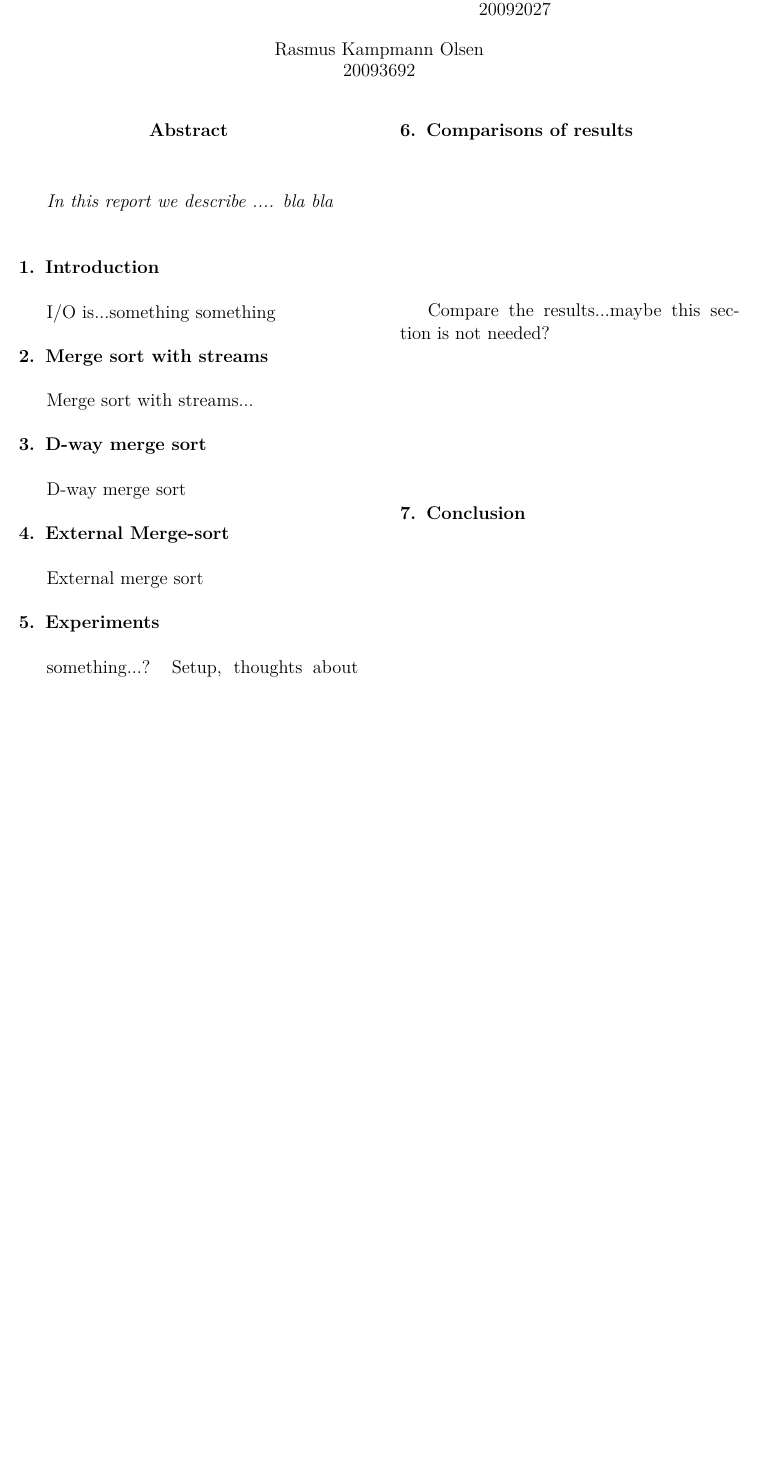
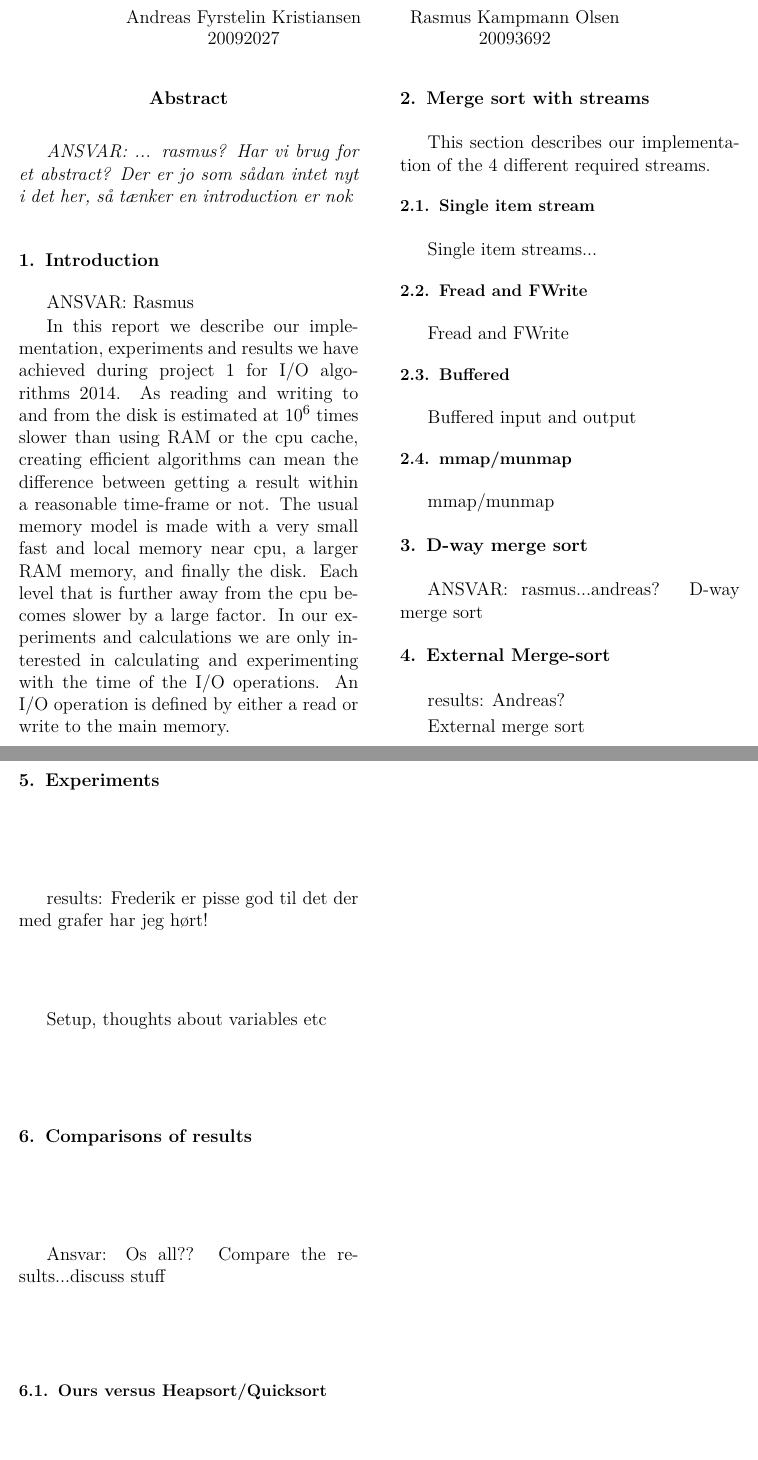
Before and after one commit to Silwing/IO2014, a LaTeX paper (Report1/master.tex, which reads Report1/parts/comparisons.tex, Report1/parts/d-way-merge.tex, Report1/parts/experiments.tex): part of the page before the commit and two parts of pages 1 and 2 of 2 after it, the two joined at a grey line, cut so that both start at the same text, the shorter picture padded with empty space. Compiled offline with pdfLaTeX.

Commit message:
more latex stuff

```diff
--- a/Report1/master.tex
+++ b/Report1/master.tex
@@ -43,7 +44,7 @@ Rasmus Kampmann Olsen\\ 20093692\\
 
 \maketitle
 \begin{abstract}
-In this report we describe .... bla bla
+ANSVAR: ... rasmus? Har vi brug for et abstract? Der er jo som sådan intet nyt i det her, så tænker en introduction er nok
 \end{abstract}
 
 % see http://imf.au.dk/system/latex/bog/
--- a/Report1/parts/comparisons.tex
+++ b/Report1/parts/comparisons.tex
@@ -1,2 +1,5 @@
 \section{Comparisons of results}
-Compare the results...maybe this section is not needed?
+Ansvar: Os all??
+Compare the results...discuss stuff
+
+\subsection{Ours versus Heapsort/Quicksort}
--- a/Report1/parts/d-way-merge.tex
+++ b/Report1/parts/d-way-merge.tex
@@ -1,2 +1,4 @@
 \section{D-way merge sort}
+
+ANSVAR: rasmus...andreas?
 D-way merge sort
--- a/Report1/parts/experiments.tex
+++ b/Report1/parts/experiments.tex
@@ -1,4 +1,5 @@
 \section{Experiments}
-something...? Setup, thoughts about variables etc
 
-results:
+results: Frederik er pisse god til det der med grafer har jeg hørt!
+
+Setup, thoughts about variables etc
--- a/Report1/parts/introduction.tex
+++ b/Report1/parts/introduction.tex
@@ -1,2 +1,7 @@
 \section{Introduction}
-I/O is...something something
+
+ANSVAR: Rasmus
+
+In this report we describe our implementation, experiments and results we have achieved during project 1 for I/O algorithms 2014.
+As reading and writing to and from the disk is estimated at ${10^{6}}$ times slower than using RAM or the cpu cache, creating efficient algorithms can mean the difference between getting a result within a reasonable time-frame or not.
+The usual memory model is made with a very small fast and local memory near cpu, a larger RAM memory, and finally the disk. Each level that is further away from the cpu becomes slower by a large factor. In our experiments and calculations we are only interested in calculating and experimenting with the time of the I/O operations. An I/O operation is defined by either a read or write to the main memory.
--- a/Report1/parts/mergeSort-external.tex
+++ b/Report1/parts/mergeSort-external.tex
@@ -1,2 +1,5 @@
 \section{External Merge-sort}
+
+results: Andreas?
+
 External merge sort
--- a/Report1/parts/mergeSort-streams.tex
+++ b/Report1/parts/mergeSort-streams.tex
@@ -1,2 +1,17 @@
 \section{Merge sort with streams}
-Merge sort with streams...
+This section describes our implementation of the 4 different required streams.
+
+\subsection{Single item stream}
+Single item streams...
+
+
+\subsection{Fread and FWrite}
+Fread and FWrite
+
+
+\subsection{Buffered}
+Buffered input and output
+
+
+\subsection{mmap/munmap}
+mmap/munmap
```
Also changed, not shown: Report1/parts/conclusion.tex (+2 -0 lines), Report1/master.pdf, Report1/master.tex (1 more changed lines), 5 other files.
